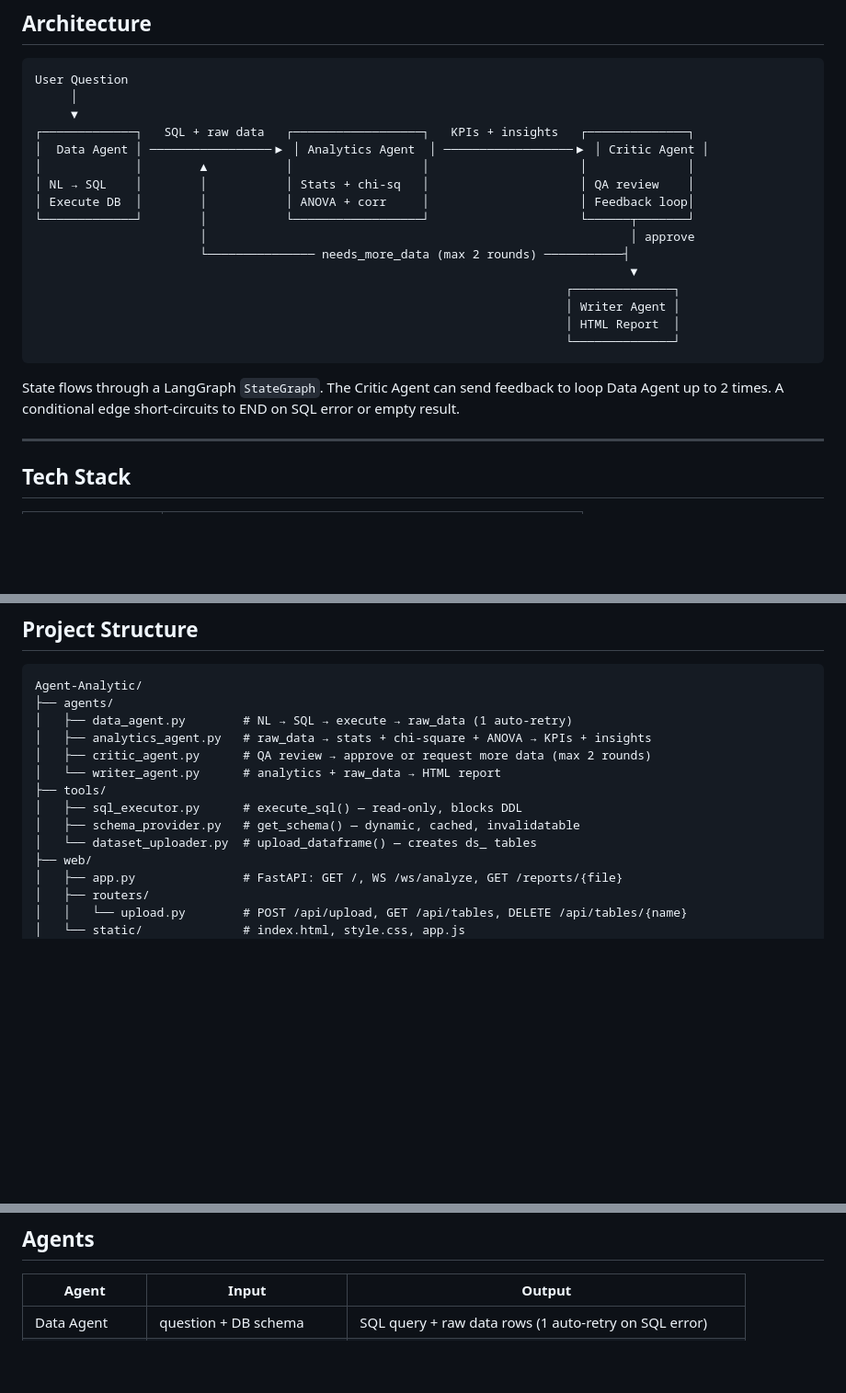
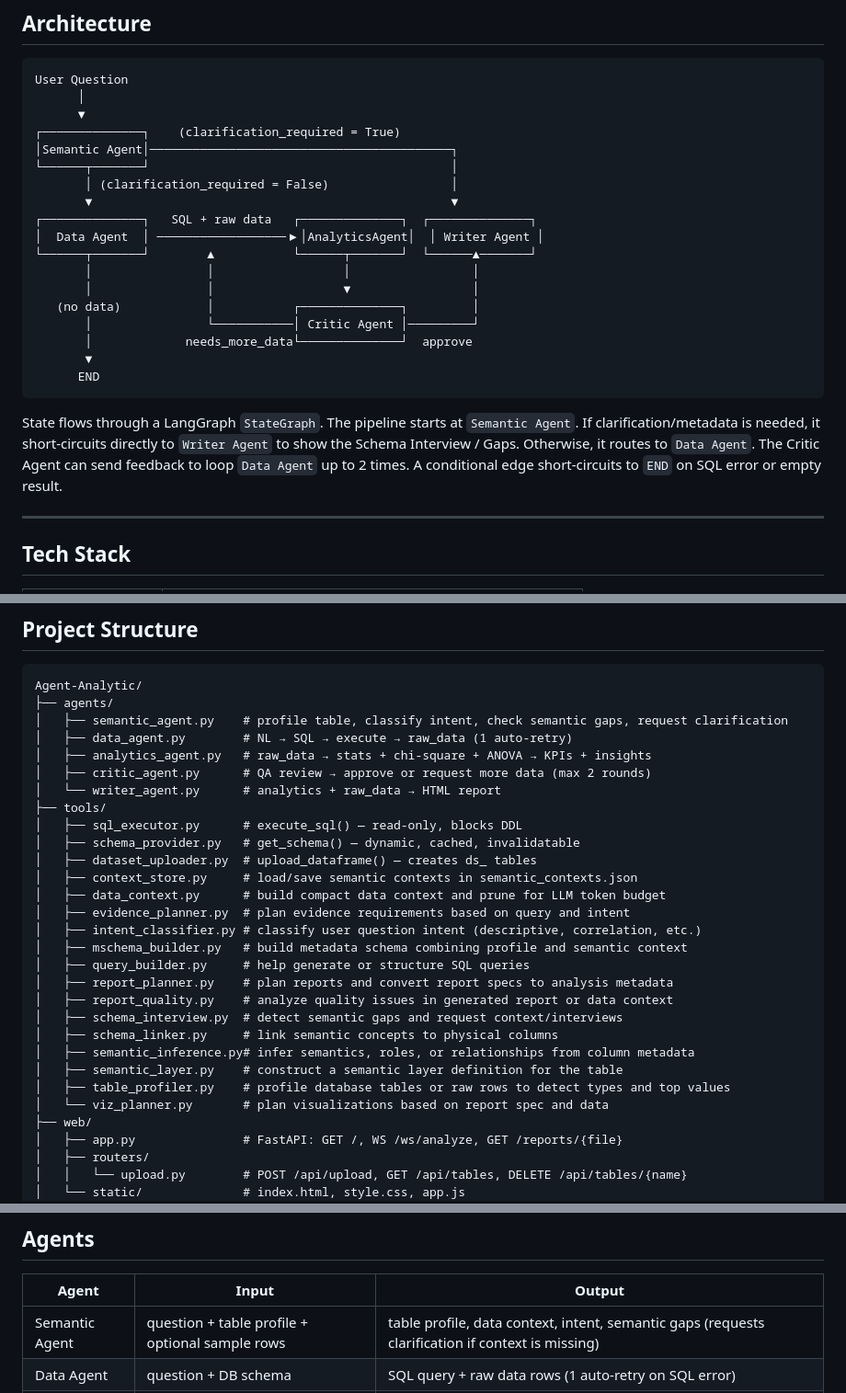
Before and after one commit to phanhuy11d3-boop/Agent-for-analytic, a Markdown page: README.md, 3 parts joined by grey strips. Shown at 92% size. GitHub-like rendering; blank space fills up the shorter version.

Commit message:
docs: update CLAUDE.md and README.md with semantic agent and tools documentation

````diff
--- a/README.md
+++ b/README.md
@@ -8,24 +8,26 @@ A multi-agent AI system that converts natural language questions into SQL querie
 
 ```
 User Question
-     │
-     ▼
-┌─────────────┐   SQL + raw data   ┌──────────────────┐   KPIs + insights   ┌──────────────┐
-│  Data Agent │ ─────────────────▶ │ Analytics Agent  │ ──────────────────▶ │ Critic Agent │
-│             │        ▲           │                  │                     │              │
-│ NL → SQL    │        │           │ Stats + chi-sq   │                     │ QA review    │
-│ Execute DB  │        │           │ ANOVA + corr     │                     │ Feedback loop│
-└─────────────┘        │           └──────────────────┘                     └──────┬───────┘
-                       │                                                           │ approve
-                       └─────────────── needs_more_data (max 2 rounds) ───────────┤
-                                                                                   ▼
-                                                                          ┌──────────────┐
-                                                                          │ Writer Agent │
-                                                                          │ HTML Report  │
-                                                                          └──────────────┘
+      │
+      ▼
+┌──────────────┐    (clarification_required = True)
+│Semantic Agent│──────────────────────────────────────────┐
+└──────┬───────┘                                          │
+       │ (clarification_required = False)                 │
+       ▼                                                  ▼
+┌──────────────┐   SQL + raw data   ┌──────────────┐  ┌──────────────┐
+│  Data Agent  │ ──────────────────▶│AnalyticsAgent│  │ Writer Agent │
+└──────┬───────┘        ▲           └──────┬───────┘  └──────▲───────┘
+       │                │                  │                 │
+       │                │                  ▼                 │
+   (no data)            │           ┌──────────────┐         │
+       │                └───────────│ Critic Agent │─────────┘
+       │             needs_more_data└──────────────┘  approve
+       ▼
+      END
 ```
 
-State flows through a LangGraph `StateGraph`. The Critic Agent can send feedback to loop Data Agent up to 2 times. A conditional edge short-circuits to END on SQL error or empty result.
+State flows through a LangGraph `StateGraph`. The pipeline starts at `Semantic Agent`. If clarification/metadata is needed, it short-circuits directly to `Writer Agent` to show the Schema Interview / Gaps. Otherwise, it routes to `Data Agent`. The Critic Agent can send feedback to loop `Data Agent` up to 2 times. A conditional edge short-circuits to `END` on SQL error or empty result.
 
 ---
 
@@ -46,6 +48,7 @@ State flows through a LangGraph `StateGraph`. The Critic Agent can send feedback
 ```
 Agent-Analytic/
 ├── agents/
+│   ├── semantic_agent.py    # profile table, classify intent, check semantic gaps, request clarification
 │   ├── data_agent.py        # NL → SQL → execute → raw_data (1 auto-retry)
 │   ├── analytics_agent.py   # raw_data → stats + chi-square + ANOVA → KPIs + insights
 │   ├── critic_agent.py      # QA review → approve or request more data (max 2 rounds)
@@ -53,7 +56,21 @@ Agent-Analytic/
 ├── tools/
 │   ├── sql_executor.py      # execute_sql() — read-only, blocks DDL
 │   ├── schema_provider.py   # get_schema() — dynamic, cached, invalidatable
-│   └── dataset_uploader.py  # upload_dataframe() — creates ds_ tables
+│   ├── dataset_uploader.py  # upload_dataframe() — creates ds_ tables
+│   ├── context_store.py     # load/save semantic contexts in semantic_contexts.json
+│   ├── data_context.py      # build compact data context and prune for LLM token budget
+│   ├── evidence_planner.py  # plan evidence requirements based on query and intent
+│   ├── intent_classifier.py # classify user question intent (descriptive, correlation, etc.)
+│   ├── mschema_builder.py   # build metadata schema combining profile and semantic context
+│   ├── query_builder.py     # help generate or structure SQL queries
+│   ├── report_planner.py    # plan reports and convert report specs to analysis metadata
+│   ├── report_quality.py    # analyze quality issues in generated report or data context
+│   ├── schema_interview.py  # detect semantic gaps and request context/interviews
+│   ├── schema_linker.py     # link semantic concepts to physical columns
+│   ├── semantic_inference.py# infer semantics, roles, or relationships from column metadata
+│   ├── semantic_layer.py    # construct a semantic layer definition for the table
+│   ├── table_profiler.py    # profile database tables or raw rows to detect types and top values
+│   └── viz_planner.py       # plan visualizations based on report spec and data
 ├── web/
 │   ├── app.py               # FastAPI: GET /, WS /ws/analyze, GET /reports/{file}
 │   ├── routers/
@@ -154,6 +171,7 @@ POST /api/reanalyze           # Re-run analytics on provided rows
 
 | Agent | Input | Output |
 |-------|-------|--------|
+| Semantic Agent | question + table profile + optional sample rows | table profile, data context, intent, semantic gaps (requests clarification if context is missing) |
 | Data Agent | question + DB schema | SQL query + raw data rows (1 auto-retry on SQL error) |
 | Analytics Agent | raw data + question | Chi-square, ANOVA, correlations, KPIs, insights (JSON) |
 | Critic Agent | analytics output + question | approve or needs_more_data with feedback (max 2 loops) |
````
Also changed, not shown: CLAUDE.md (+26 -8 lines).
